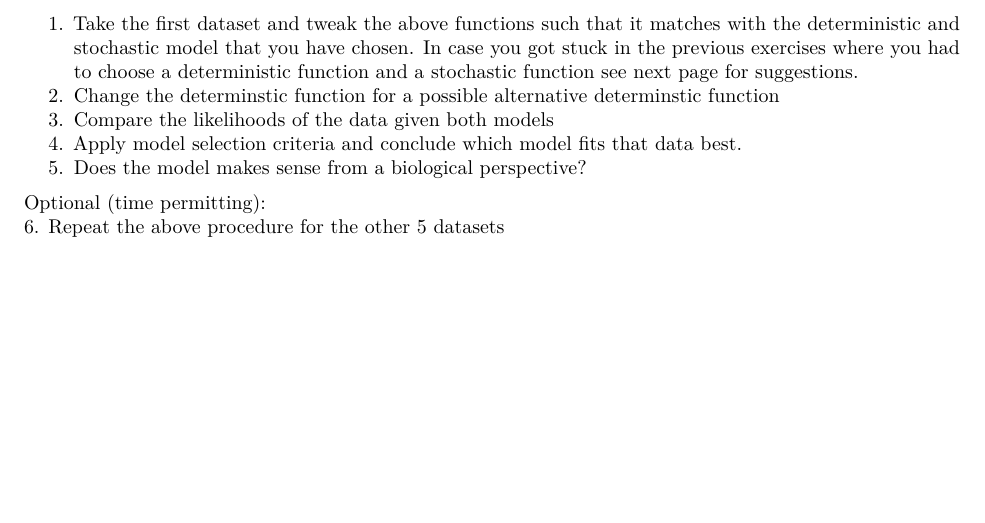
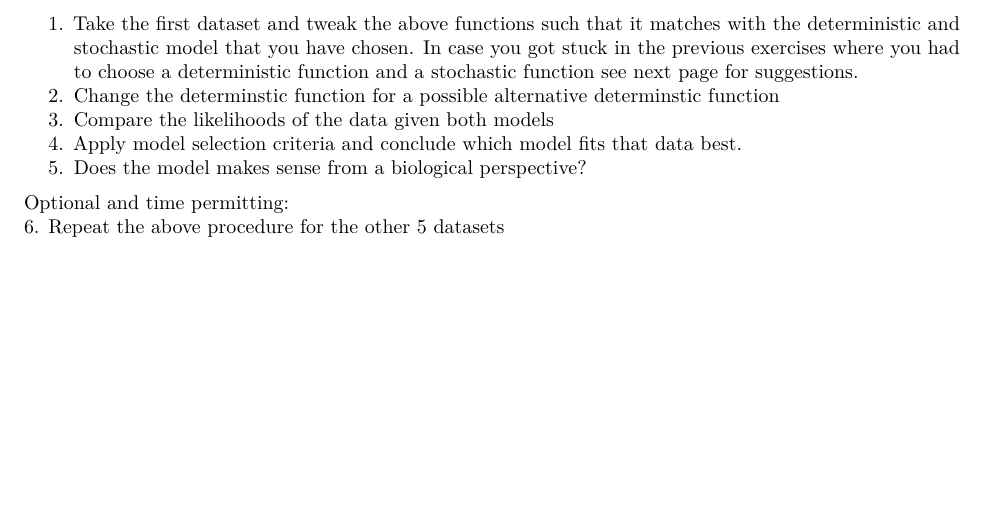
Before and after one commit to bobdouma/bolker-labs, an R Markdown document (additional exercise Ch 6.Rmd): part of page 2 of 3, cut so that both start at the same text. Rendered offline with R 4.5, knitr and Pandoc, then LaTeX, with nearby package versions.

Commit message:
small change

```diff
--- a/additional exercise Ch 6.Rmd
+++ b/additional exercise Ch 6.Rmd
@@ -70,7 +70,7 @@ The following steps will lead you through the model fitting procedure.
 4. Apply model selection criteria and conclude which model fits that data best.
 5. Does the model makes sense from a biological perspective?
 
-Optional (time permitting):
+Optional and time permitting:
 6. Repeat the above procedure for the other 5 datasets
 
 
```
